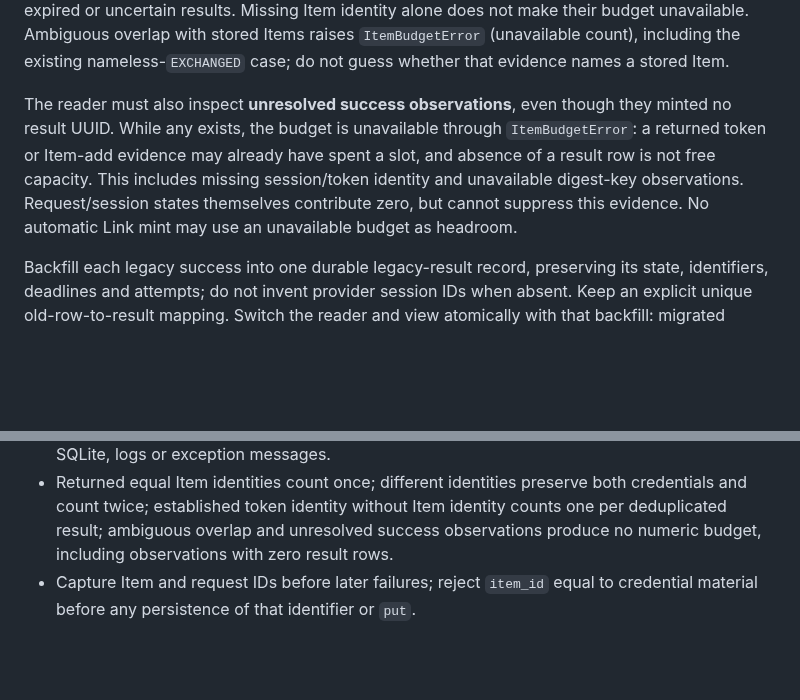
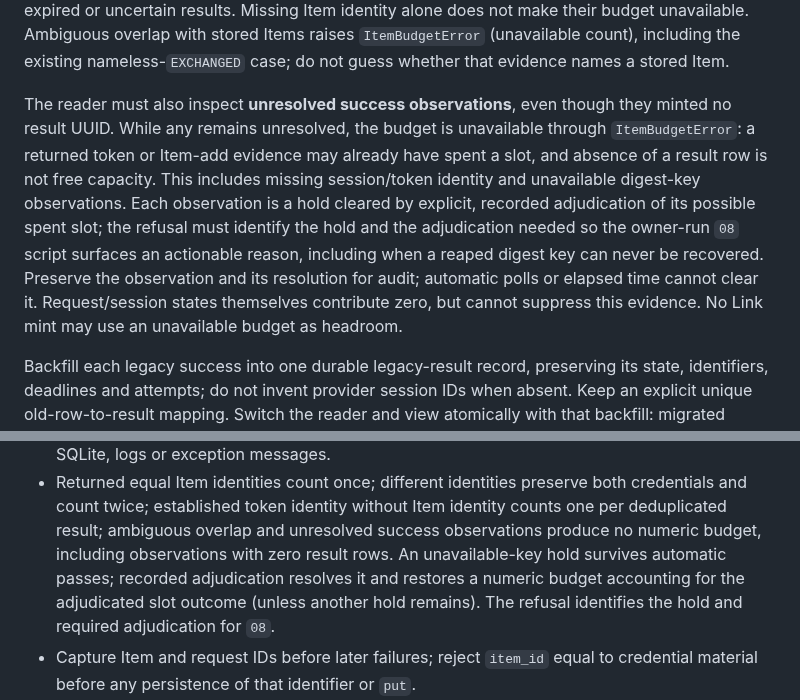
Before and after one commit to orzzzl/networth, a Markdown page: tasks/07a-flow-contract.md, 2 parts joined by grey strips. GitHub-like rendering; blank space fills up the shorter version.

Commit message:
Define adjudication for unresolved success budget holds

```diff
--- a/tasks/07a-flow-contract.md
+++ b/tasks/07a-flow-contract.md
@@ -150,12 +150,18 @@ Items raises `ItemBudgetError` (unavailable count), including the existing
 nameless-`EXCHANGED` case; do not guess whether that evidence names a stored Item.
 
 The reader must also inspect **unresolved success observations**, even though
-they minted no result UUID. While any exists, the budget is unavailable through
-`ItemBudgetError`: a returned token or Item-add evidence may already have spent a
-slot, and absence of a result row is not free capacity. This includes missing
-session/token identity and unavailable digest-key observations. Request/session
-states themselves contribute zero, but cannot suppress this evidence. No
-automatic Link mint may use an unavailable budget as headroom.
+they minted no result UUID. While any remains unresolved, the budget is
+unavailable through `ItemBudgetError`: a returned token or Item-add evidence may
+already have spent a slot, and absence of a result row is not free capacity. This
+includes missing session/token identity and unavailable digest-key observations.
+Each observation
+is a hold cleared by explicit, recorded adjudication of its possible spent slot;
+the refusal must identify the hold and the adjudication needed so the owner-run
+`08` script surfaces an actionable reason, including when a reaped digest key
+can never be recovered. Preserve the observation and its resolution for audit;
+automatic polls or elapsed time cannot clear it. Request/session states themselves
+contribute zero, but cannot suppress this evidence. No Link mint may use an
+unavailable budget as headroom.
 
 Backfill each legacy success into one durable legacy-result record, preserving
 its state, identifiers, deadlines and attempts; do not invent provider session
@@ -215,7 +221,10 @@ is synthetic; no already-exchanged 06a token is exercised again.
   credentials and count twice; established token identity without Item identity
   counts one per deduplicated result; ambiguous overlap and unresolved success
   observations produce no numeric budget, including observations with zero
-  result rows.
+  result rows. An unavailable-key hold survives automatic passes; recorded
+  adjudication resolves it and restores a numeric budget accounting for the
+  adjudicated slot outcome (unless another hold remains). The refusal identifies
+  the hold and required adjudication for `08`.
 - Capture Item and request IDs before later failures; reject `item_id` equal to
   credential material before any persistence of that identifier or `put`.
 - Inject before send, after send/before response, before durable response
```
